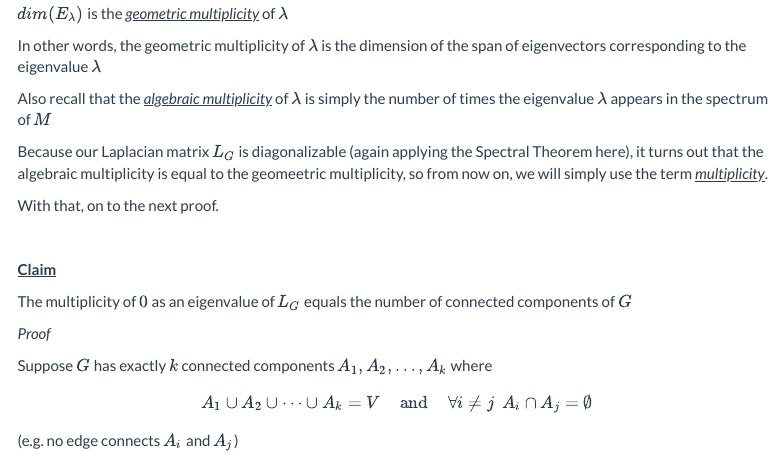
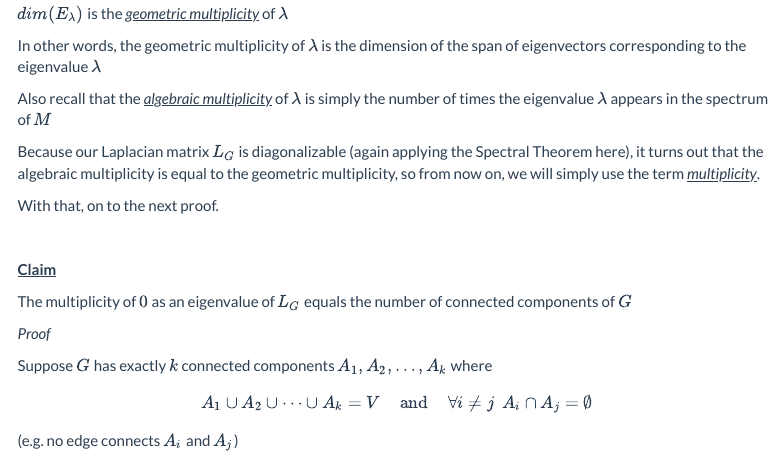
Before and after one commit to gjkoplik/spectral_clustering, an R Markdown document (index.Rmd): the page in a window 1100 px wide, from 6590 px down. Rendered offline with R 4.5, knitr and Pandoc, with nearby package versions; code that draws random numbers runs with fixed seeds of ours; menus at the side of the page are left out.

Commit message:
fixed typo on index

```diff
--- a/index.Rmd
+++ b/index.Rmd
@@ -407,7 +407,7 @@ In other words, the geometric multiplicity of $\lambda$ is the dimension of the
 
 Also recall that the <i><u>algebraic multiplicity</i></u> of $\lambda$ is simply the number of times the eigenvalue $\lambda$ appears in the spectrum of $M$
 
-Because our Laplacian matrix $L_G$ is diagonalizable (again applying the Spectral Theorem here), it turns out that the algebraic multiplicity is equal to the geomeetric multiplicity, so from now on, we will simply use the term <i><u>multiplicity</i></u>.
+Because our Laplacian matrix $L_G$ is diagonalizable (again applying the Spectral Theorem here), it turns out that the algebraic multiplicity is equal to the geometric multiplicity, so from now on, we will simply use the term <i><u>multiplicity</i></u>.
 
 With that, on to the next proof.
 
```
